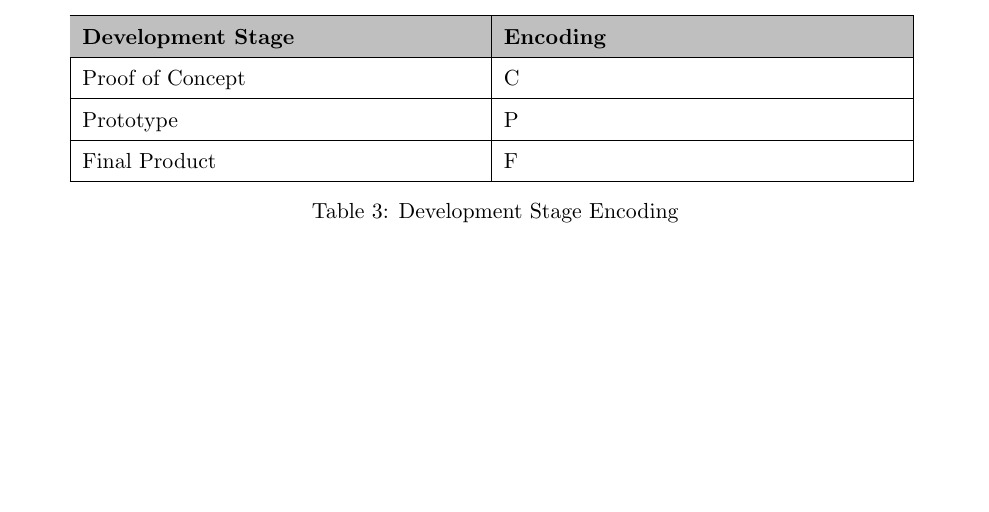
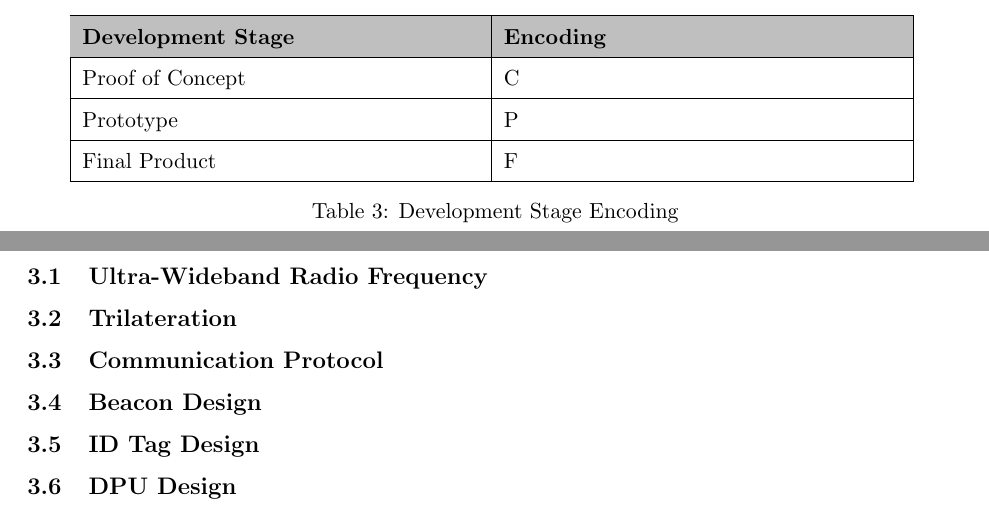
Before and after one commit to liuyal/Akriveia, a LaTeX document (_Design_Specification.tex, which reads 03_System_Design.tex): part of page 8 of 16 before the commit and two parts of pages 8 and 10 of 16 after it, the two joined at a grey line, cut so that both start at the same text, the shorter picture padded with empty space. Compiled offline with pdfLaTeX.

Commit message:
added subsection to some sections

```diff
--- a/03_System_Design.tex
+++ b/03_System_Design.tex
@@ -3,3 +3,16 @@
 \setcounter{section}{2}
 \section{System Design}
 \bigskip
+
+
+\subsection{Ultra-Wideband Radio Frequency}
+
+\subsection{Trilateration}
+
+\subsection{Communication Protocol}
+
+\subsection{Beacon Design}
+
+\subsection{ID Tag Design}
+
+\subsection{DPU Design}
```
Also changed, not shown: 04_Hardware_Design.tex (+6 -0 lines), 05_Electrical_Design.tex (+6 -0 lines), 09_Appendix_Test_Plan.tex (+7 -0 lines).
